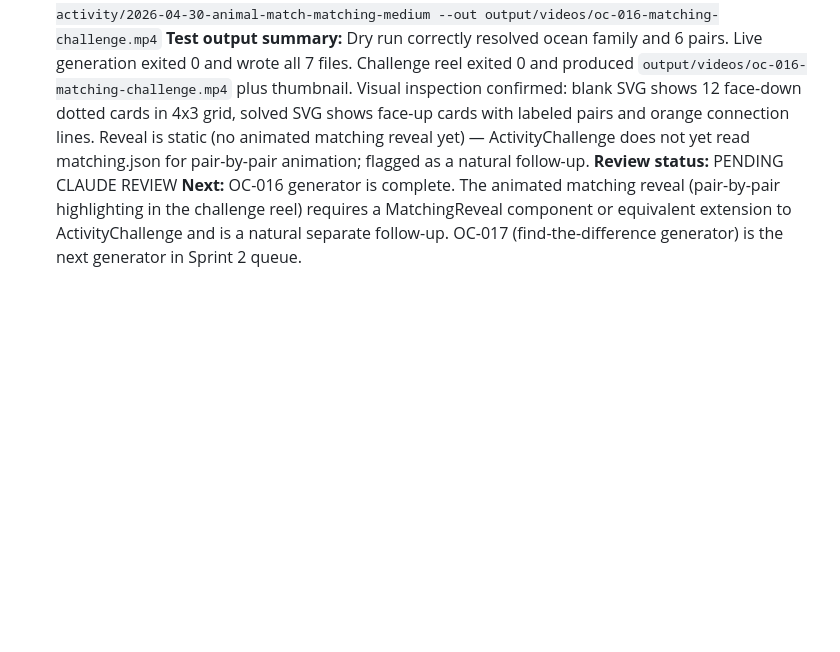
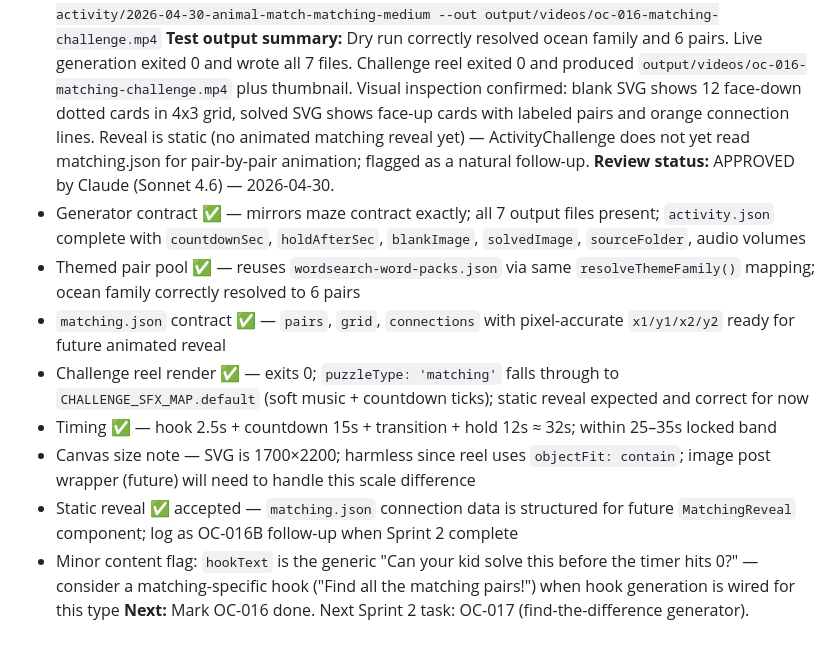
Before and after one commit to drmetwally/joymaze-content, a Markdown page: docs/AGENT_LOG.md, the part around the change. GitHub-like rendering; blank space fills up the shorter version.

```diff
--- a/docs/AGENT_LOG.md
+++ b/docs/AGENT_LOG.md
@@ -915,5 +915,13 @@ Composite it at `{ input: Buffer.from(renderTitleBadgeSvg(title)), top: 10, left
 **What was done:** Built the matching puzzle generator from scratch following the established maze generator contract. The generator resolves a themed pair pool (reads from the same wordsearch-word-packs.json), shuffles N pairs into a grid, generates SVG blank (face-down dotted cards) and solved (face-up with labeled cards and orange connection lines) outputs, and writes matching.json with pair positions and pixel-perfect connection coordinates. The activity.json follows the same challenge metadata shape as maze and word-search so the challenge reel can render it without modification.
 **Test command:** `node scripts/generate-matching-assets.mjs --theme "Ocean Animals" --difficulty medium --dry-run`, `node scripts/generate-matching-assets.mjs --theme "Ocean Animals" --difficulty medium`, and `node scripts/render-video.mjs --comp ActivityChallenge --challenge output/challenge/generated-activity/2026-04-30-animal-match-matching-medium --out output/videos/oc-016-matching-challenge.mp4`
 **Test output summary:** Dry run correctly resolved ocean family and 6 pairs. Live generation exited 0 and wrote all 7 files. Challenge reel exited 0 and produced `output/videos/oc-016-matching-challenge.mp4` plus thumbnail. Visual inspection confirmed: blank SVG shows 12 face-down dotted cards in 4x3 grid, solved SVG shows face-up cards with labeled pairs and orange connection lines. Reveal is static (no animated matching reveal yet) — ActivityChallenge does not yet read matching.json for pair-by-pair animation; flagged as a natural follow-up.
-**Review status:** PENDING CLAUDE REVIEW
-**Next:** OC-016 generator is complete. The animated matching reveal (pair-by-pair highlighting in the challenge reel) requires a MatchingReveal component or equivalent extension to ActivityChallenge and is a natural separate follow-up. OC-017 (find-the-difference generator) is the next generator in Sprint 2 queue.
+**Review status:** APPROVED by Claude (Sonnet 4.6) — 2026-04-30.
+- Generator contract ✅ — mirrors maze contract exactly; all 7 output files present; `activity.json` complete with `countdownSec`, `holdAfterSec`, `blankImage`, `solvedImage`, `sourceFolder`, audio volumes
+- Themed pair pool ✅ — reuses `wordsearch-word-packs.json` via same `resolveThemeFamily()` mapping; ocean family correctly resolved to 6 pairs
+- `matching.json` contract ✅ — `pairs`, `grid`, `connections` with pixel-accurate `x1/y1/x2/y2` ready for future animated reveal
+- Challenge reel render ✅ — exits 0; `puzzleType: 'matching'` falls through to `CHALLENGE_SFX_MAP.default` (soft music + countdown ticks); static reveal expected and correct for now
+- Timing ✅ — hook 2.5s + countdown 15s + transition + hold 12s ≈ 32s; within 25–35s locked band
+- Canvas size note — SVG is 1700×2200; harmless since reel uses `objectFit: contain`; image post wrapper (future) will need to handle this scale difference
+- Static reveal ✅ accepted — `matching.json` connection data is structured for future `MatchingReveal` component; log as OC-016B follow-up when Sprint 2 complete
+- Minor content flag: `hookText` is the generic "Can your kid solve this before the timer hits 0?" — consider a matching-specific hook ("Find all the matching pairs!") when hook generation is wired for this type
+**Next:** Mark OC-016 done. Next Sprint 2 task: OC-017 (find-the-difference generator).
```
Also changed, not shown: docs/OPENCLAW_REPORT_2026-04-30_task-oc-017.md (added, +145 -0 lines).
